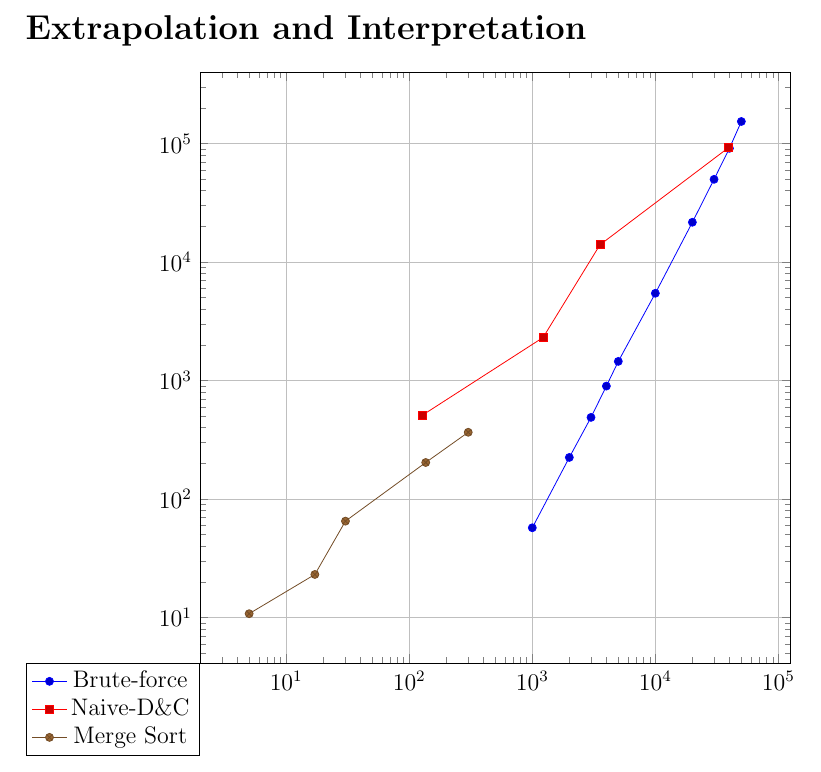
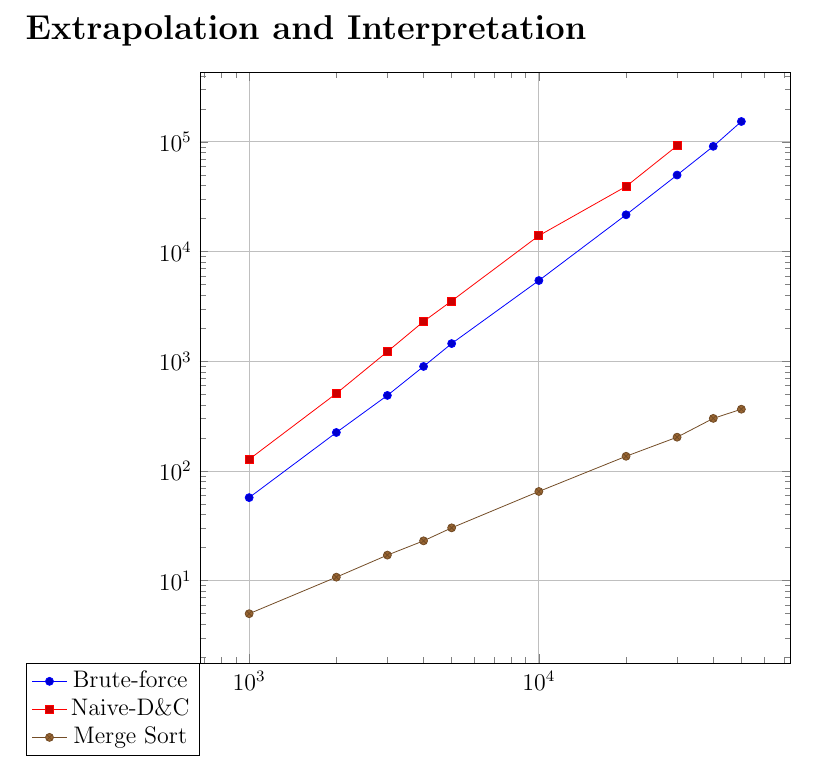
Before and after one commit to TonyWong0512/CS325-W13, a LaTeX document (implementation1/analysis.tex): part of page 3 of 3, cut so that both start at the same text. Compiled offline with pdfLaTeX.

Commit message:
Real graphs

```diff
--- a/implementation1/analysis.tex
+++ b/implementation1/analysis.tex
@@ -86,18 +86,27 @@ verify.txt & test\_input.txt \\ \hline
     \addlegendentry{Brute-force}
 
     \addplot coordinates {
-        (127.677917, 508.983135)
-        (1223.464966, 2305.993080)
-        (3546.563864, 13964.954853)
-        (39254.812002, 92156.149149)};
+(1000, 127.677917)
+(2000, 508.983135)
+(3000, 1223.464966)
+(4000, 2305.993080)
+(5000, 3546.563864)
+(10000, 13964.954853)
+(20000, 39254.812002)
+(30000, 92156.149149)};
     \addlegendentry{Naive-D\&C}
 
     \addplot coordinates {
-         (4.997969, 10.764122)
-         (17.102003, 23.066998)
-         (30.307055, 65.042973)
-         (136.113167, 203.222990)
-         (301.517010, 365.700006)};
+(1000, 4.997969)
+(2000, 10.764122)
+(3000, 17.102003)
+(4000, 23.066998)
+(5000, 30.307055)
+(10000, 65.042973)
+(20000, 136.113167)
+(30000, 203.222990)
+(40000, 301.517010)
+(50000, 365.700006)};
     \addlegendentry{Merge Sort}
 
     \end{loglogaxis}
```
Also changed, not shown: implementation1/analysis.pdf.
